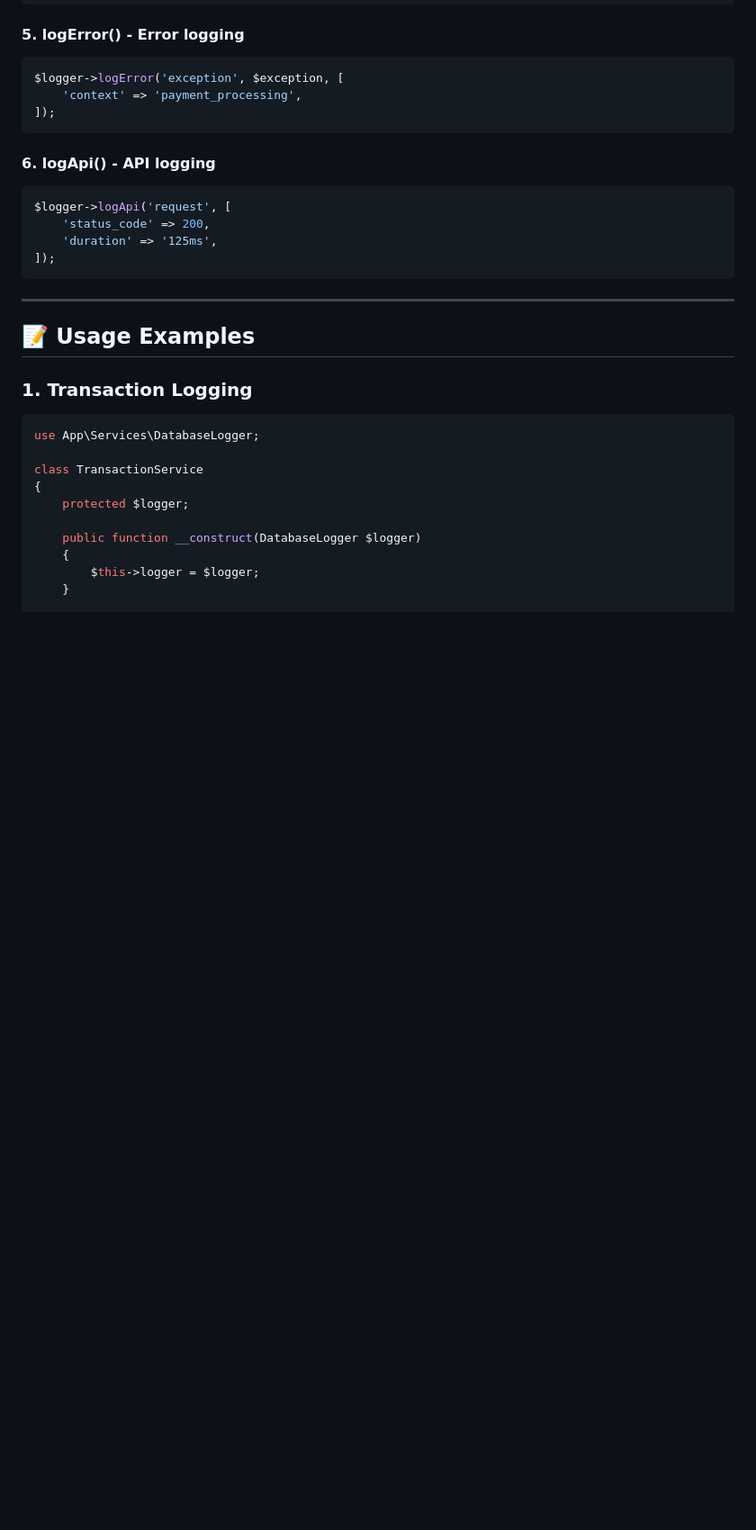
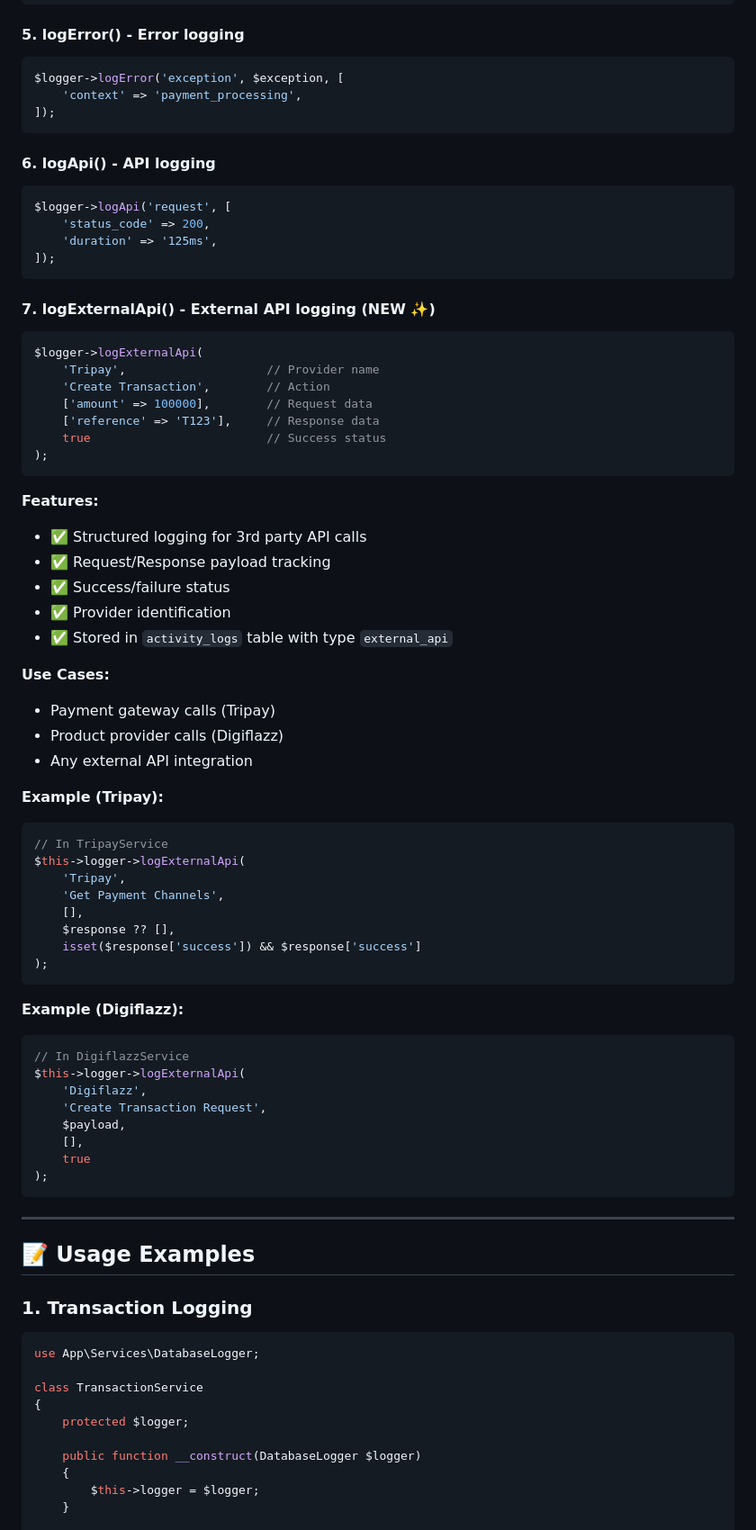
Before and after one commit to its-enpii/enstore, a Markdown page: backend/DATABASE_LOGGING.md, the part around the change. Shown at 90% size. Rendered like a GitHub page; blank space fills up the shorter version.

Commit message:
Update dokumentasi database logging

````diff
--- a/backend/DATABASE_LOGGING.md
+++ b/backend/DATABASE_LOGGING.md
@@ -111,6 +111,53 @@ $logger->logApi('request', [
     'status_code' => 200,
     'duration' => '125ms',
 ]);
+```
+
+#### 7. **logExternalApi()** - External API logging (NEW ✨)
+```php
+$logger->logExternalApi(
+    'Tripay',                    // Provider name
+    'Create Transaction',        // Action
+    ['amount' => 100000],        // Request data
+    ['reference' => 'T123'],     // Response data
+    true                         // Success status
+);
+```
+
+**Features:**
+- ✅ Structured logging for 3rd party API calls
+- ✅ Request/Response payload tracking
+- ✅ Success/failure status
+- ✅ Provider identification
+- ✅ Stored in `activity_logs` table with type `external_api`
+
+**Use Cases:**
+- Payment gateway calls (Tripay)
+- Product provider calls (Digiflazz)
+- Any external API integration
+
+**Example (Tripay):**
+```php
+// In TripayService
+$this->logger->logExternalApi(
+    'Tripay',
+    'Get Payment Channels',
+    [],
+    $response ?? [],
+    isset($response['success']) && $response['success']
+);
+```
+
+**Example (Digiflazz):**
+```php
+// In DigiflazzService
+$this->logger->logExternalApi(
+    'Digiflazz',
+    'Create Transaction Request',
+    $payload,
+    [],
+    true
+);
 ```
 
 ---
````
